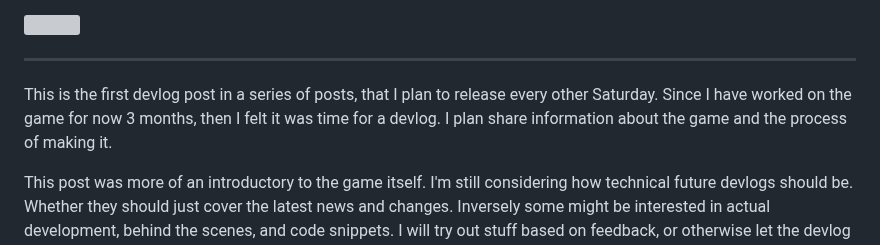
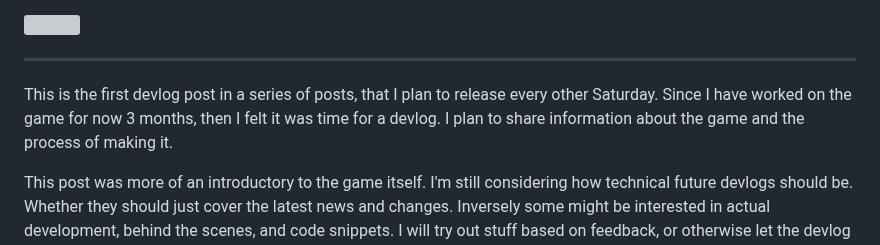
Before and after one commit to vallentin/survival.vallentin.dev, a Markdown page: posts/hello.md, the part around the change. Rendered like a GitHub page; grey boxes are pictures that could not be loaded.

Commit message:
Fixed typo

```diff
--- a/posts/hello.md
+++ b/posts/hello.md
@@ -77,7 +77,7 @@ _(as well as the first image of this post)_
 
 -----
 
-This is the first devlog post in a series of posts, that I plan to release every other Saturday. Since I have worked on the game for now 3 months, then I felt it was time for a devlog. I plan share information about the game and the process of making it.
+This is the first devlog post in a series of posts, that I plan to release every other Saturday. Since I have worked on the game for now 3 months, then I felt it was time for a devlog. I plan to share information about the game and the process of making it.
 
 This post was more of an introductory to the game itself. I'm still considering how technical future devlogs should be. Whether they should just cover the latest news and changes. Inversely some might be interested in actual development, behind the scenes, and code snippets. I will try out stuff based on feedback, or otherwise let the devlog evolve organically.
 
```
